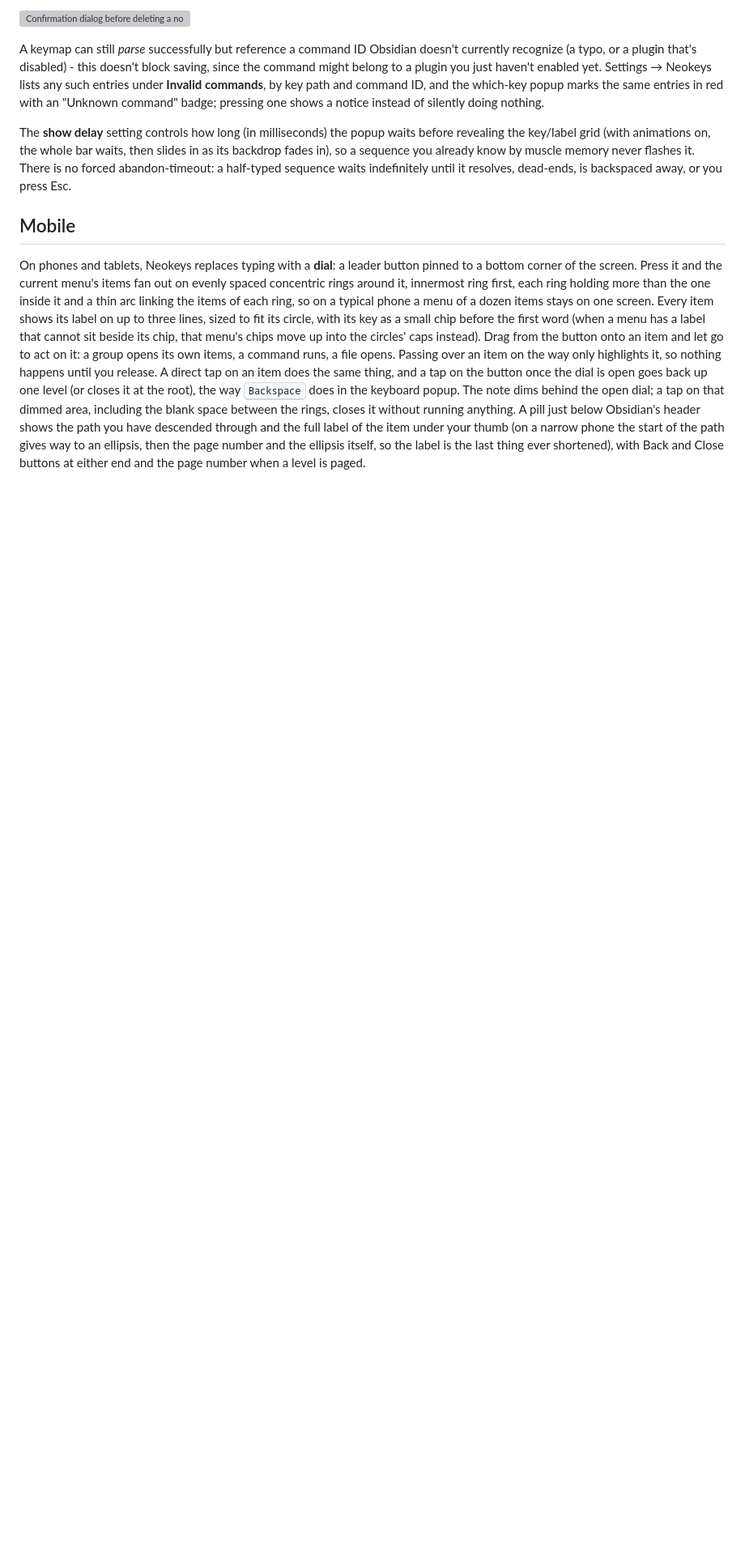
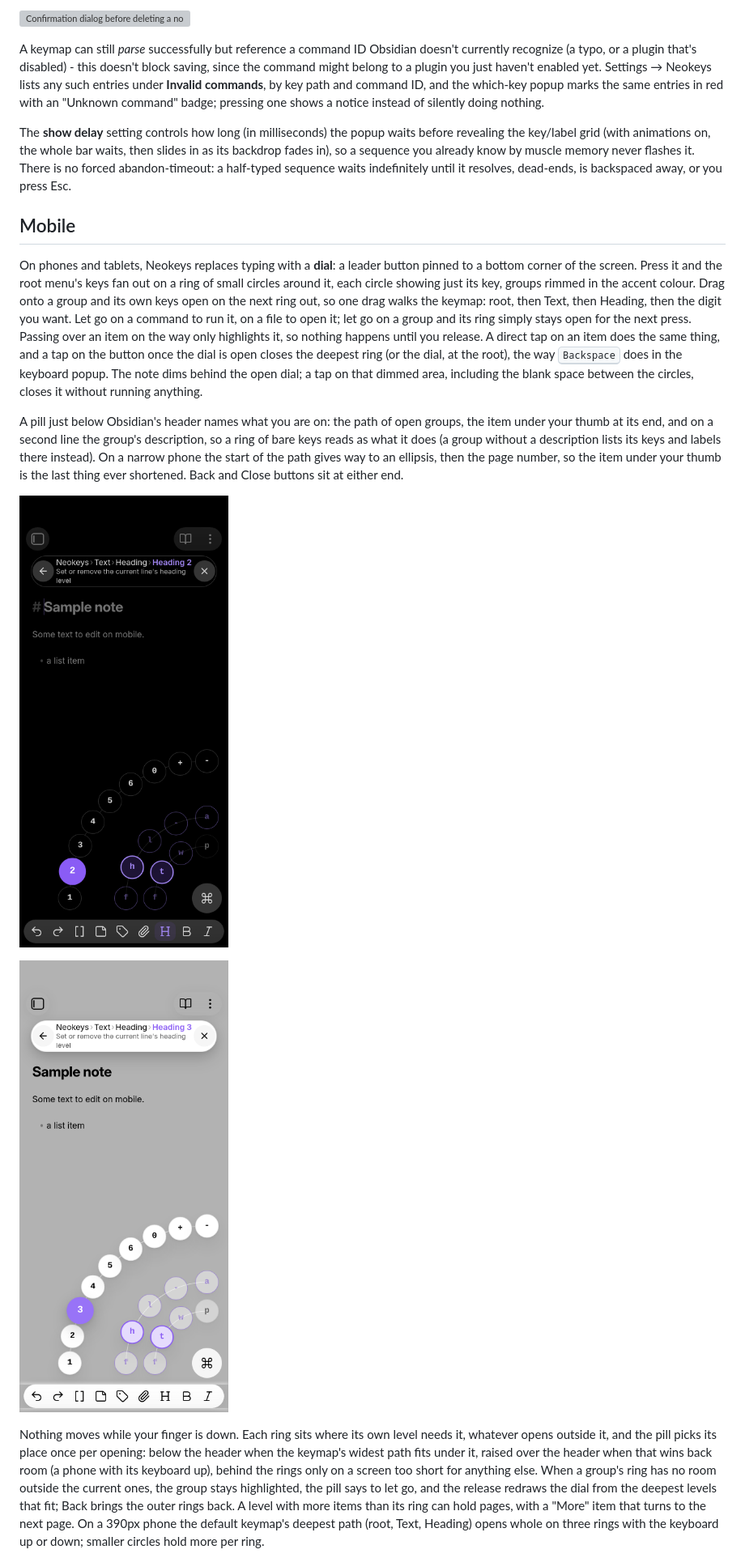
Before and after one commit to friesentius/obsidian-neokeys, a Markdown page: README.md, the part around one of its changes. Shown at 81% size. Rendered like a GitHub page; pictures changed too: docs/screenshots/mobile/dial-armed-light.png, docs/screenshots/mobile/dial-heading-dark.png (added); blank space fills up the shorter version; grey boxes are pictures that could not be loaded.

```diff
--- a/README.md
+++ b/README.md
@@ -192,20 +192,34 @@ backspaced away, or you press Esc.
 ## Mobile
 
 On phones and tablets, Neokeys replaces typing with a **dial**: a leader button pinned to a bottom
-corner of the screen. Press it and the current menu's items fan out on evenly spaced concentric
-rings around it, innermost ring first, each ring holding more than the one inside it and a thin
-arc linking the items of each ring, so on a typical phone a menu of a dozen items stays on one
-screen. Every item shows its label on up to three lines, sized to fit its circle, with its key as
-a small chip before the first word (when a menu has a label that cannot sit beside its chip, that
-menu's chips move up into the circles' caps instead). Drag from the button onto an item and let
-go to act on it: a group opens its own items, a command runs, a file opens. Passing over an item on the way only highlights it, so nothing happens until you release.
-A direct tap on an item does the same thing, and a tap on the button once the dial is open goes
-back up one level (or closes it at the root), the way <kbd>Backspace</kbd> does in the keyboard
-popup. The note dims behind the open dial; a tap on that dimmed area, including the blank space
-between the rings, closes it without running anything. A pill just below Obsidian's header shows
-the path you have descended through and the full label of the item under your thumb (on a narrow
-phone the start of the path gives way to an ellipsis, then the page number and the ellipsis
-itself, so the label is the last thing ever shortened), with Back and Close
-buttons at either end and the page number when a level is paged.
+corner of the screen. Press it and the root menu's keys fan out on a ring of small circles around
+it, each circle showing just its key, groups rimmed in the accent colour. Drag onto a group and its
+own keys open on the next ring out, so one drag walks the keymap: root, then Text, then Heading,
+then the digit you want. Let go on a command to run it, on a file to open it; let go on a group and
+its ring simply stays open for the next press. Passing over an item on the way only highlights it,
+so nothing happens until you release. A direct tap on an item does the same thing, and a tap on
+the button once the dial is open closes the deepest ring (or the dial, at the root), the way
+<kbd>Backspace</kbd> does in the keyboard popup. The note dims behind the open dial; a tap on that
+dimmed area, including the blank space between the circles, closes it without running anything.
+
+A pill just below Obsidian's header names what you are on: the path of open groups, the item under
+your thumb at its end, and on a second line the group's description, so a ring of bare keys reads
+as what it does (a group without a description lists its keys and labels there instead). On a
+narrow phone the start of the path gives way to an ellipsis, then the page number, so the item
+under your thumb is the last thing ever shortened. Back and Close buttons sit at either end.
+
+![Mobile dial mid-drag through Text and Heading to Heading 2, dark theme](docs/screenshots/mobile/dial-heading-dark.png)
+
+![Mobile dial mid-drag with an item highlighted, light theme](docs/screenshots/mobile/dial-armed-light.png)
+
+Nothing moves while your finger is down. Each ring sits where its own level needs it, whatever
+opens outside it, and the pill picks its place once per opening: below the header when the
+keymap's widest path fits under it, raised over the header when that wins back room (a phone with
+its keyboard up), behind the rings only on a screen too short for anything else. When a group's
+ring has no room outside the current ones, the group stays highlighted, the pill says to let go,
+and the release redraws the dial from the deepest levels that fit; Back brings the outer rings
+back. A level with more items than its ring can hold pages, with a "More" item that turns to the
+next page. On a 390px phone the default keymap's deepest path (root, Text, Heading) opens whole on
+three rings with the keyboard up or down; smaller circles hold more per ring.
 
 ![Mobile dial open on the Window group, dark theme](docs/screenshots/mobile/dial-window-dark.png)
```
Also changed, not shown: other parts of README.md (+13 -13 lines), docs/screenshots/mobile/dial-card-dark.png (added), docs/screenshots/mobile/dial-window-dark.png, 6 other files.
